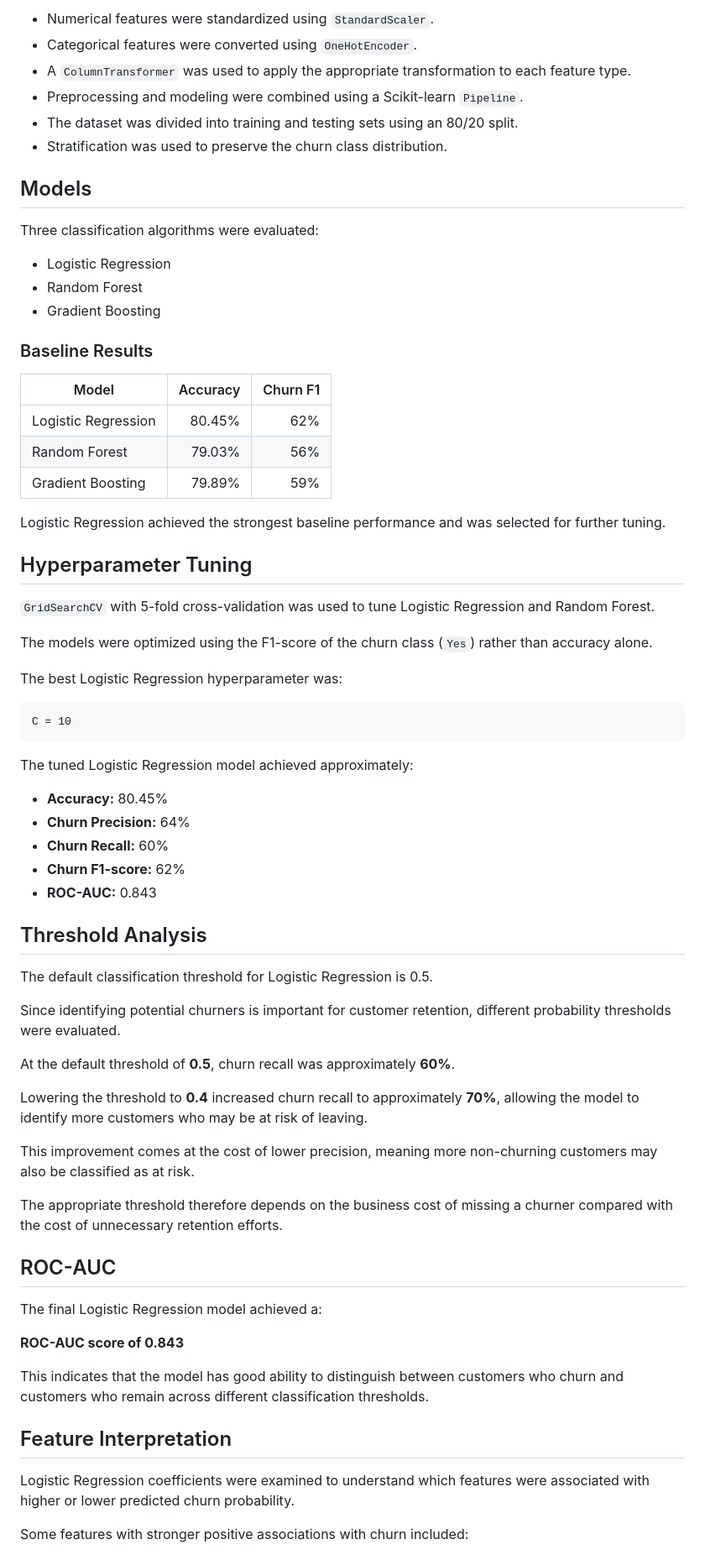
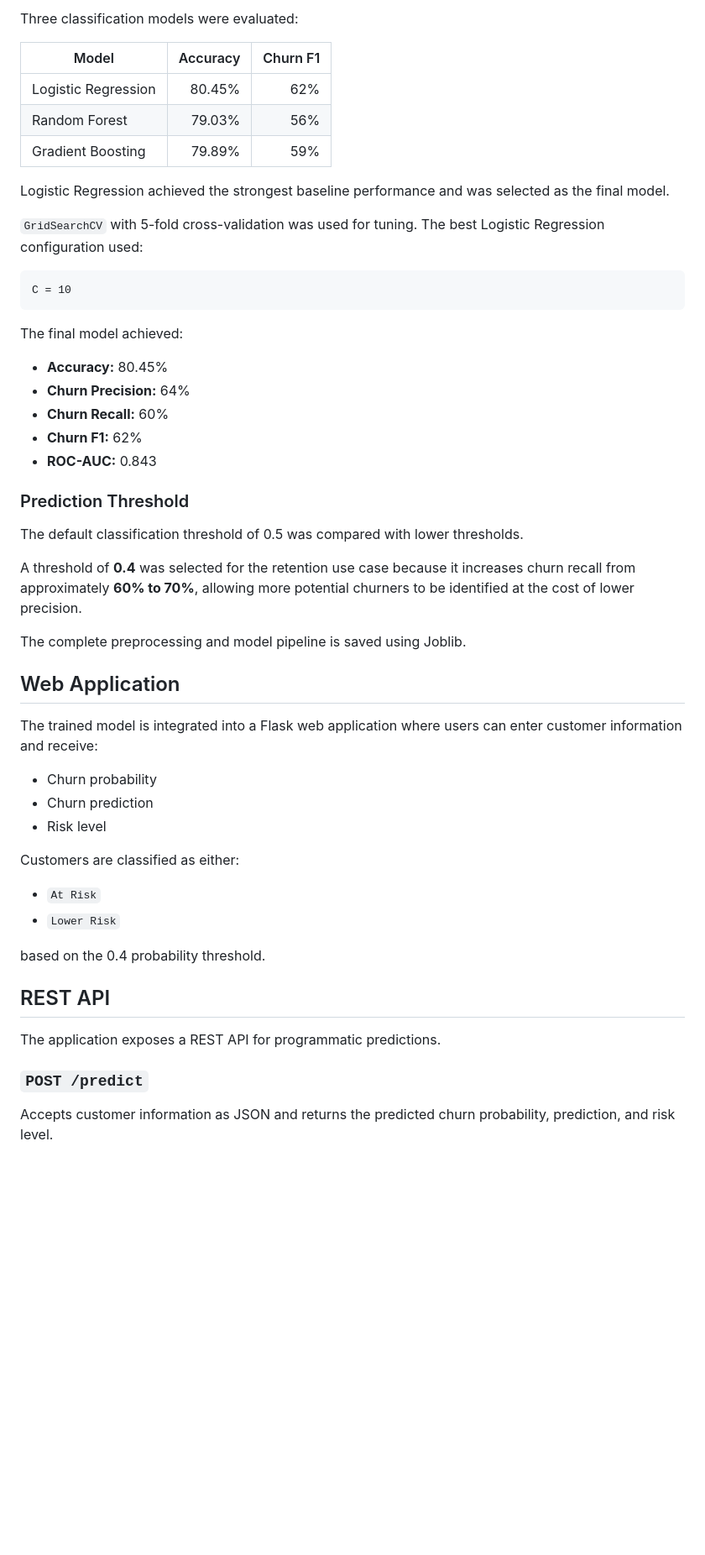
Before and after one commit to Arnavgoel123/customer-churn-prediction, a Markdown page: README.md, the part around one of its changes. Shown at 84% size. GitHub-like rendering; blank space fills up the shorter version.

````diff
--- a/README.md
+++ b/README.md
@@ -58,19 +29,4 @@ The following preprocessing techniques were used:
-- Numerical features were standardized using `StandardScaler`.
-- Categorical features were converted using `OneHotEncoder`.
-- A `ColumnTransformer` was used to apply the appropriate transformation to each feature type.
-- Preprocessing and modeling were combined using a Scikit-learn `Pipeline`.
-- The dataset was divided into training and testing sets using an 80/20 split.
-- Stratification was used to preserve the churn class distribution.
-
-## Models
-
-Three classification algorithms were evaluated:
-
-- Logistic Regression
-- Random Forest
-- Gradient Boosting
-
-### Baseline Results
+Three classification models were evaluated:
 
 | Model | Accuracy | Churn F1 |
 |---|---:|---:|
@@ -78,53 +34,50 @@ Three classification algorithms were evaluated:
 | Random Forest | 79.03% | 56% |
 | Gradient Boosting | 79.89% | 59% |
 
-Logistic Regression achieved the strongest baseline performance and was selected for further tuning.
+Logistic Regression achieved the strongest baseline performance and was selected as the final model.
 
-## Hyperparameter Tuning
-
-`GridSearchCV` with 5-fold cross-validation was used to tune Logistic Regression and Random Forest.
-
-The models were optimized using the F1-score of the churn class (`Yes`) rather than accuracy alone.
-
-The best Logistic Regression hyperparameter was:
+`GridSearchCV` with 5-fold cross-validation was used for tuning. The best Logistic Regression configuration used:
 
 ```text
 C = 10
 ```
 
-The tuned Logistic Regression model achieved approximately:
+The final model achieved:
 
 - **Accuracy:** 80.45%
 - **Churn Precision:** 64%
 - **Churn Recall:** 60%
-- **Churn F1-score:** 62%
+- **Churn F1:** 62%
 - **ROC-AUC:** 0.843
 
-## Threshold Analysis
+### Prediction Threshold
 
-The default classification threshold for Logistic Regression is 0.5.
+The default classification threshold of 0.5 was compared with lower thresholds.
 
-Since identifying potential churners is important for customer retention, different probability thresholds were evaluated.
+A threshold of **0.4** was selected for the retention use case because it increases churn recall from approximately **60% to 70%**, allowing more potential churners to be identified at the cost of lower precision.
 
-At the default threshold of **0.5**, churn recall was approximately **60%**.
+The complete preprocessing and model pipeline is saved using Joblib.
 
-Lowering the threshold to **0.4** increased churn recall to approximately **70%**, allowing the model to identify more customers who may be at risk of leaving.
+## Web Application
 
-This improvement comes at the cost of lower precision, meaning more non-churning customers may also be classified as at risk.
+The trained model is integrated into a Flask web application where users can enter customer information and receive:
 
-The appropriate threshold therefore depends on the business cost of missing a churner compared with the cost of unnecessary retention efforts.
+- Churn probability
+- Churn prediction
+- Risk level
 
-## ROC-AUC
+Customers are classified as either:
 
-The final Logistic Regression model achieved a:
+- `At Risk`
+- `Lower Risk`
 
-**ROC-AUC score of 0.843**
+based on the 0.4 probability threshold.
 
-This indicates that the model has good ability to distinguish between customers who churn and customers who remain across different classification thresholds.
+## REST API
 
-## Feature Interpretation
+The application exposes a REST API for programmatic predictions.
 
-Logistic Regression coefficients were examined to understand which features were associated with higher or lower predicted churn probability.
+### `POST /predict`
 
-Some features with stronger positive associations with churn included:
+Accepts customer information as JSON and returns the predicted churn probability, prediction, and risk level.
 
````
Also changed, not shown: other parts of README.md (+110 -86 lines).
